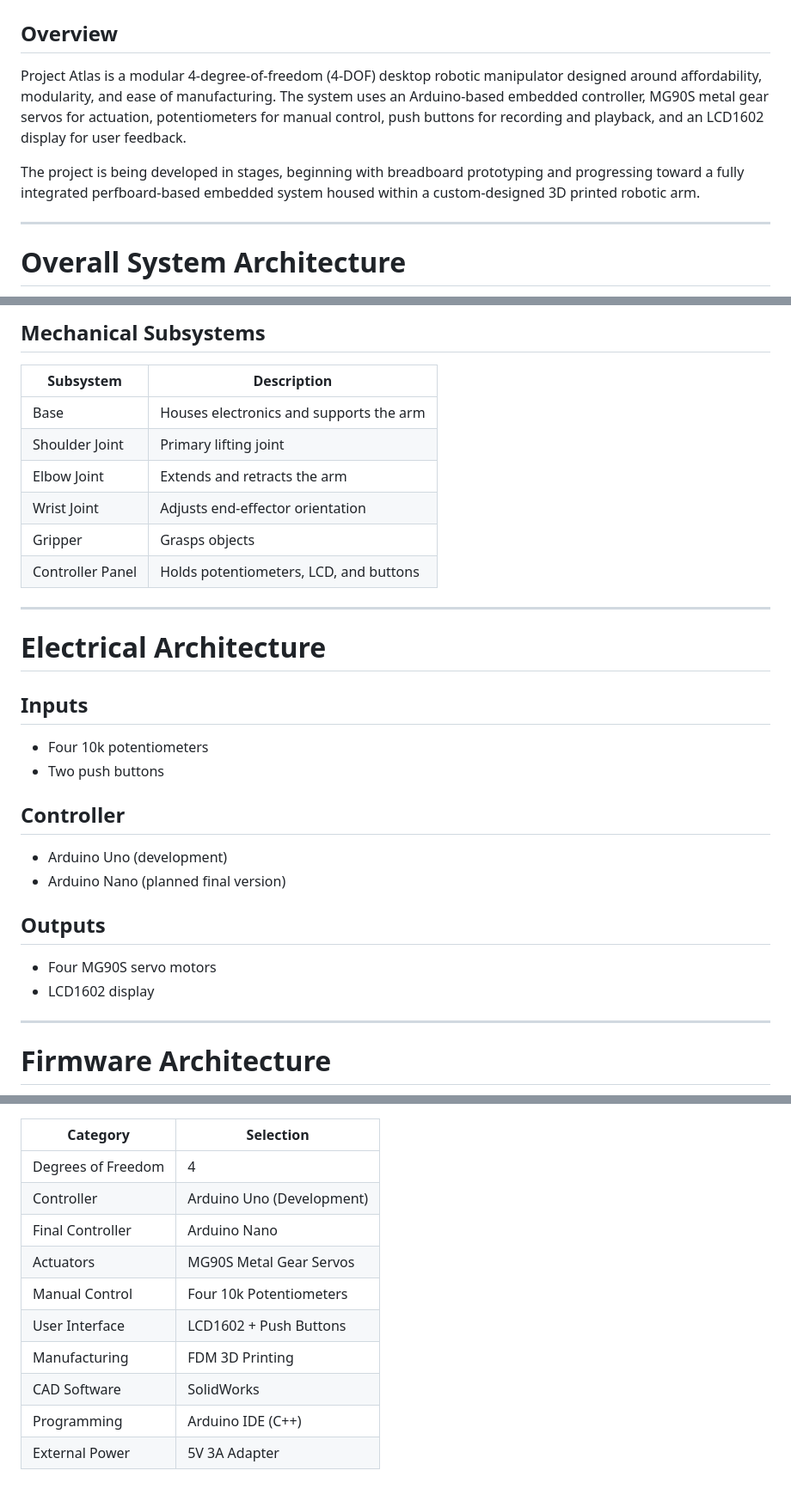
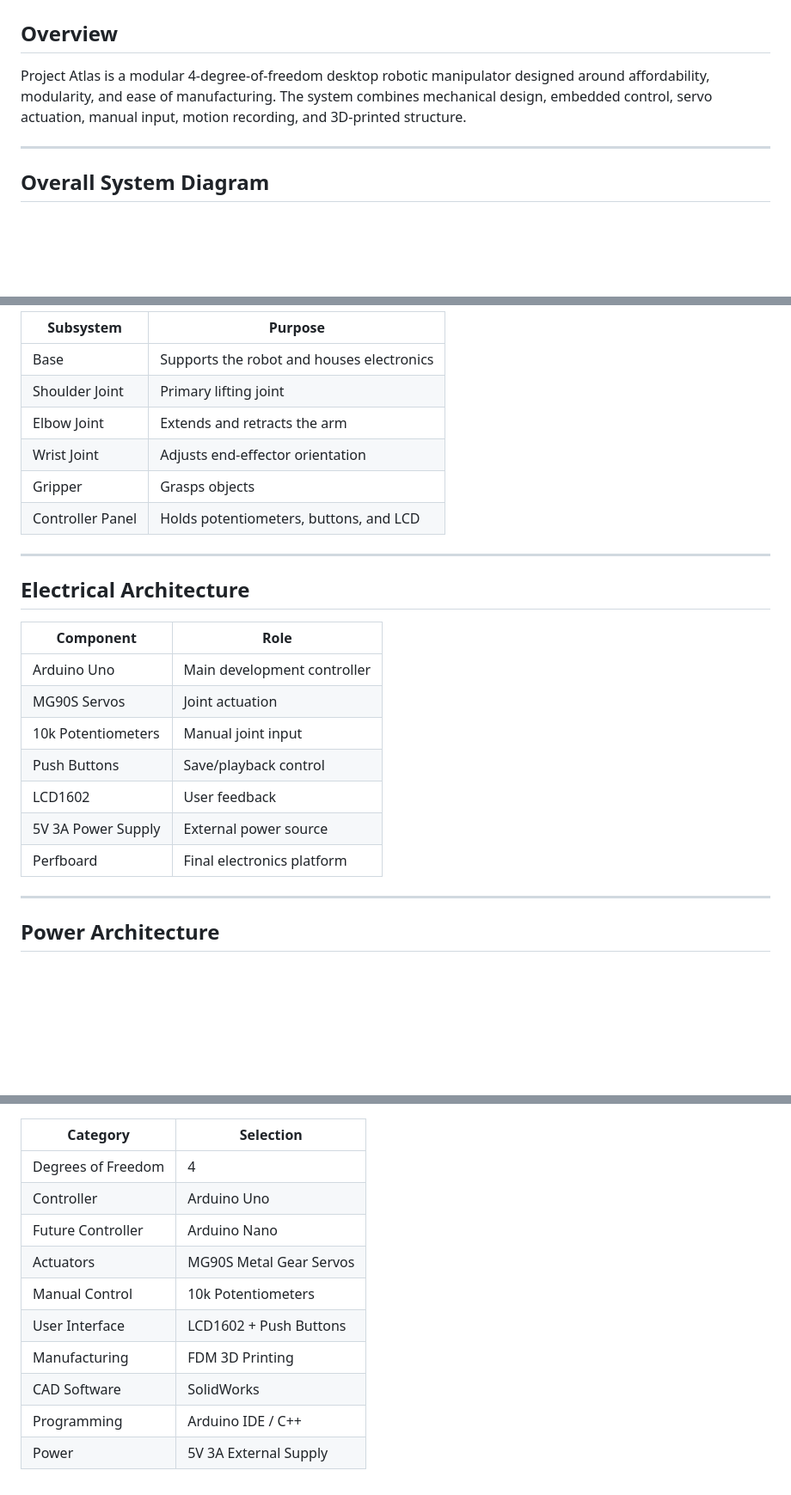
Before and after one commit to ethanTsui2/Project-Atlas, a Markdown page: docs/02_System_Architecture.md, 3 parts joined by grey strips. Shown at 86% size. Rendered like a GitHub page; blank space fills up the shorter version.

````diff
--- a/docs/02_System_Architecture.md
+++ b/docs/02_System_Architecture.md
@@ -2,11 +2,9 @@
 
 ## Overview
 
-Project Atlas is a modular 4-degree-of-freedom (4-DOF) desktop robotic manipulator designed around affordability, modularity, and ease of manufacturing. The system uses an Arduino-based embedded controller, MG90S metal gear servos for actuation, potentiometers for manual control, push buttons for recording and playback, and an LCD1602 display for user feedback.
-
-The project is being developed in stages, beginning with breadboard prototyping and progressing toward a fully integrated perfboard-based embedded system housed within a custom-designed 3D printed robotic arm.
+Project Atlas is a modular 4-degree-of-freedom desktop robotic manipulator designed around affordability, modularity, and ease of manufacturing. The system combines mechanical design, embedded control, servo actuation, manual input, motion recording, and 3D-printed structure.
 
 ---
 
-# Overall System Architecture
+## Overall System Diagram
 
@@ -57,36 +47,29 @@ Base
 ```
 
-## Mechanical Subsystems
-
-| Subsystem | Description |
-|------------|-------------|
-| Base | Houses electronics and supports the arm |
+| Subsystem | Purpose |
+|---|---|
+| Base | Supports the robot and houses electronics |
 | Shoulder Joint | Primary lifting joint |
 | Elbow Joint | Extends and retracts the arm |
 | Wrist Joint | Adjusts end-effector orientation |
 | Gripper | Grasps objects |
-| Controller Panel | Holds potentiometers, LCD, and buttons |
+| Controller Panel | Holds potentiometers, buttons, and LCD |
 
 ---
 
-# Electrical Architecture
+## Electrical Architecture
 
-## Inputs
-
-- Four 10k potentiometers
-- Two push buttons
-
-## Controller
-
-- Arduino Uno (development)
-- Arduino Nano (planned final version)
-
-## Outputs
-
-- Four MG90S servo motors
-- LCD1602 display
+| Component | Role |
+|---|---|
+| Arduino Uno | Main development controller |
+| MG90S Servos | Joint actuation |
+| 10k Potentiometers | Manual joint input |
+| Push Buttons | Save/playback control |
+| LCD1602 | User feedback |
+| 5V 3A Power Supply | External power source |
+| Perfboard | Final electronics platform |
 
 ---
 
-# Firmware Architecture
+## Power Architecture
 
@@ -187,10 +171,10 @@ Potential upgrades include:
 | Degrees of Freedom | 4 |
-| Controller | Arduino Uno (Development) |
-| Final Controller | Arduino Nano |
+| Controller | Arduino Uno |
+| Future Controller | Arduino Nano |
 | Actuators | MG90S Metal Gear Servos |
-| Manual Control | Four 10k Potentiometers |
+| Manual Control | 10k Potentiometers |
 | User Interface | LCD1602 + Push Buttons |
 | Manufacturing | FDM 3D Printing |
 | CAD Software | SolidWorks |
-| Programming | Arduino IDE (C++) |
-| External Power | 5V 3A Adapter |
+| Programming | Arduino IDE / C++ |
+| Power | 5V 3A External Supply |
````
Also changed, not shown: other parts of docs/02_System_Architecture.md (+105 -112 lines).
